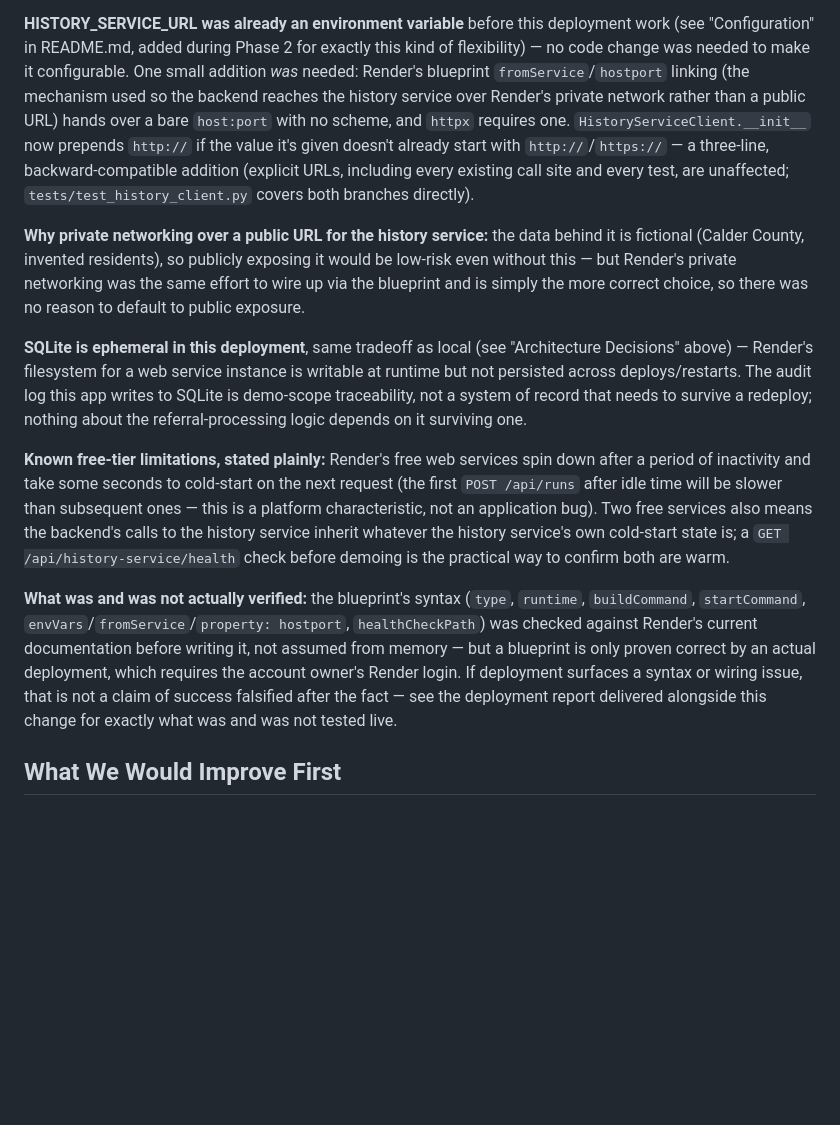
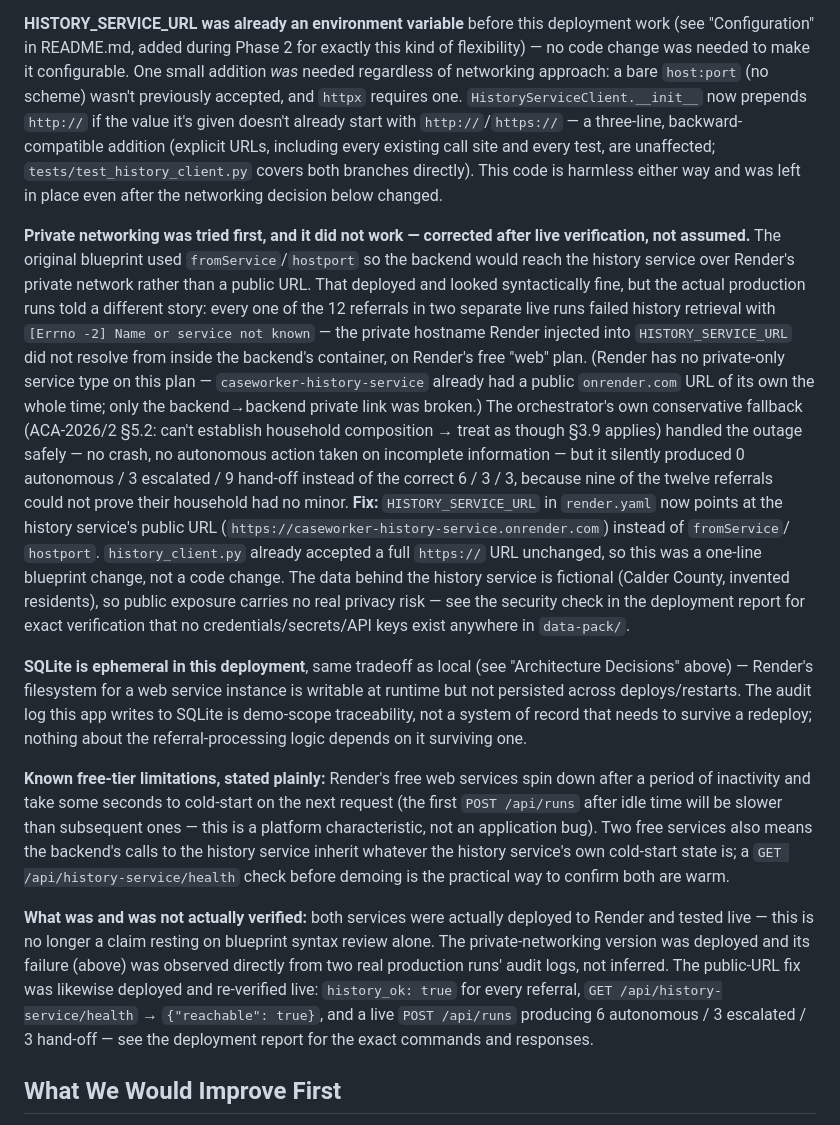
Before and after one commit to poojaaxx/caseworker-morning-agent, a Markdown page: DECISIONS.md, the part around the change. Drawn GitHub-style; blank space fills up the shorter version.

Commit message:
Document the Render private-networking failure and public-URL fix
Live verification after the render.yaml fix: history_ok: true for every
referral, GET /api/history-service/health -> reachable: true, and a live
POST /api/runs producing the correct 6 autonomous / 3 escalated / 3
hand-off (matching the local baseline exactly, same referral IDs).
README/DECISIONS now describe what actually happened in production
rather than the originally-planned private-networking approach.

```diff
--- a/DECISIONS.md
+++ b/DECISIONS.md
@@ -468,19 +468,36 @@ the supplied files.
 **HISTORY_SERVICE_URL was already an environment variable** before this deployment
 work (see "Configuration" in README.md, added during Phase 2 for exactly this kind of
 flexibility) — no code change was needed to make it configurable. One small addition
-*was* needed: Render's blueprint `fromService`/`hostport` linking (the mechanism used
-so the backend reaches the history service over Render's private network rather than
-a public URL) hands over a bare `host:port` with no scheme, and `httpx` requires one.
-`HistoryServiceClient.__init__` now prepends `http://` if the value it's given doesn't
-already start with `http://`/`https://` — a three-line, backward-compatible addition
-(explicit URLs, including every existing call site and every test, are unaffected;
-`tests/test_history_client.py` covers both branches directly).
+*was* needed regardless of networking approach: a bare `host:port` (no scheme) wasn't
+previously accepted, and `httpx` requires one. `HistoryServiceClient.__init__` now
+prepends `http://` if the value it's given doesn't already start with
+`http://`/`https://` — a three-line, backward-compatible addition (explicit URLs,
+including every existing call site and every test, are unaffected;
+`tests/test_history_client.py` covers both branches directly). This code is harmless
+either way and was left in place even after the networking decision below changed.
 
-**Why private networking over a public URL for the history service:** the data behind
-it is fictional (Calder County, invented residents), so publicly exposing it would be
-low-risk even without this — but Render's private networking was the same effort to
-wire up via the blueprint and is simply the more correct choice, so there was no
-reason to default to public exposure.
+**Private networking was tried first, and it did not work — corrected after live
+verification, not assumed.** The original blueprint used `fromService`/`hostport` so
+the backend would reach the history service over Render's private network rather than
+a public URL. That deployed and looked syntactically fine, but the actual production
+runs told a different story: every one of the 12 referrals in two separate live runs
+failed history retrieval with `[Errno -2] Name or service not known` — the private
+hostname Render injected into `HISTORY_SERVICE_URL` did not resolve from inside the
+backend's container, on Render's free "web" plan. (Render has no private-only service
+type on this plan — `caseworker-history-service` already had a public `onrender.com`
+URL of its own the whole time; only the backend→backend private link was broken.) The
+orchestrator's own conservative fallback (ACA-2026/2 §5.2: can't establish household
+composition → treat as though §3.9 applies) handled the outage safely — no crash, no
+autonomous action taken on incomplete information — but it silently produced 0
+autonomous / 3 escalated / 9 hand-off instead of the correct 6 / 3 / 3, because nine of
+the twelve referrals could not prove their household had no minor. **Fix:**
+`HISTORY_SERVICE_URL` in `render.yaml` now points at the history service's public URL
+(`https://caseworker-history-service.onrender.com`) instead of `fromService`/
+`hostport`. `history_client.py` already accepted a full `https://` URL unchanged, so
+this was a one-line blueprint change, not a code change. The data behind the history
+service is fictional (Calder County, invented residents), so public exposure carries
+no real privacy risk — see the security check in the deployment report for exact
+verification that no credentials/secrets/API keys exist anywhere in `data-pack/`.
 
 **SQLite is ephemeral in this deployment**, same tradeoff as local (see "Architecture
 Decisions" above) — Render's filesystem for a web service instance is writable at
@@ -496,14 +513,14 @@ the backend's calls to the history service inherit whatever the history service'
 cold-start state is; a `GET /api/history-service/health` check before demoing is the
 practical way to confirm both are warm.
 
-**What was and was not actually verified:** the blueprint's syntax (`type`, `runtime`,
-`buildCommand`, `startCommand`, `envVars`/`fromService`/`property: hostport`,
-`healthCheckPath`) was checked against Render's current documentation before writing
-it, not assumed from memory — but a blueprint is only proven correct by an actual
-deployment, which requires the account owner's Render login. If deployment surfaces a
-syntax or wiring issue, that is not a claim of success falsified after the fact — see
-the deployment report delivered alongside this change for exactly what was and was not
-tested live.
+**What was and was not actually verified:** both services were actually deployed to
+Render and tested live — this is no longer a claim resting on blueprint syntax review
+alone. The private-networking version was deployed and its failure (above) was
+observed directly from two real production runs' audit logs, not inferred. The
+public-URL fix was likewise deployed and re-verified live: `history_ok: true` for every
+referral, `GET /api/history-service/health` → `{"reachable": true}`, and a live
+`POST /api/runs` producing 6 autonomous / 3 escalated / 3 hand-off — see the deployment
+report for the exact commands and responses.
 
 ## What We Would Improve First
 
```
Also changed, not shown: README.md (+20 -12 lines).
